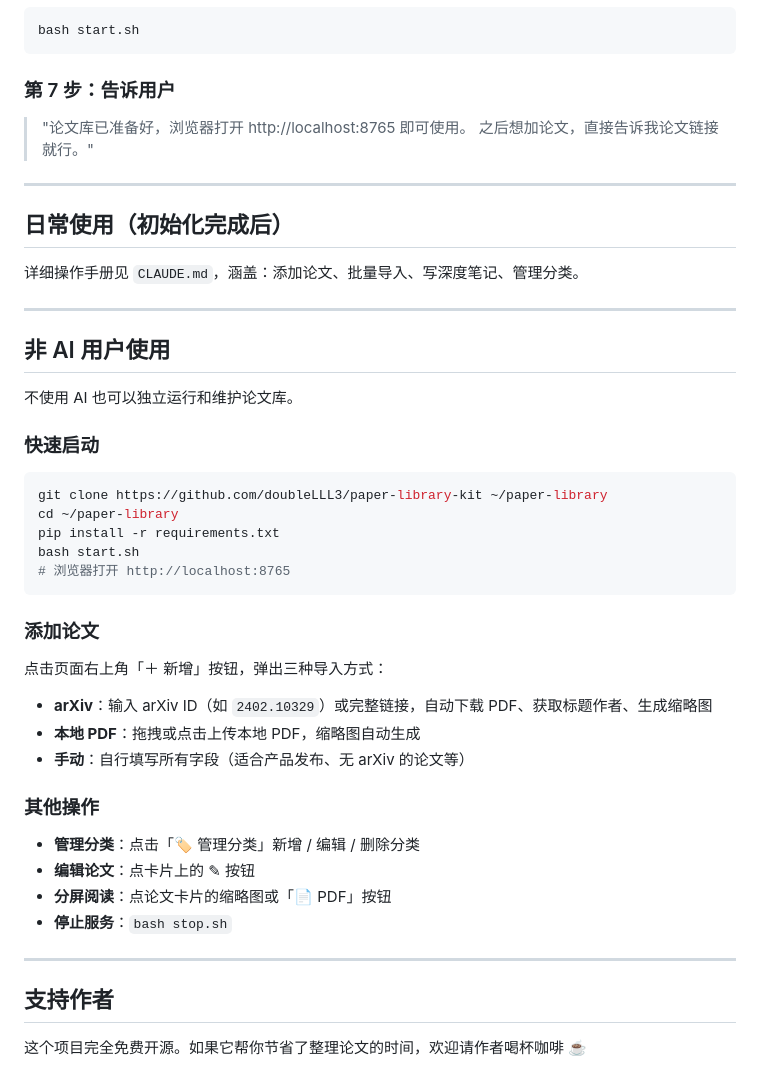
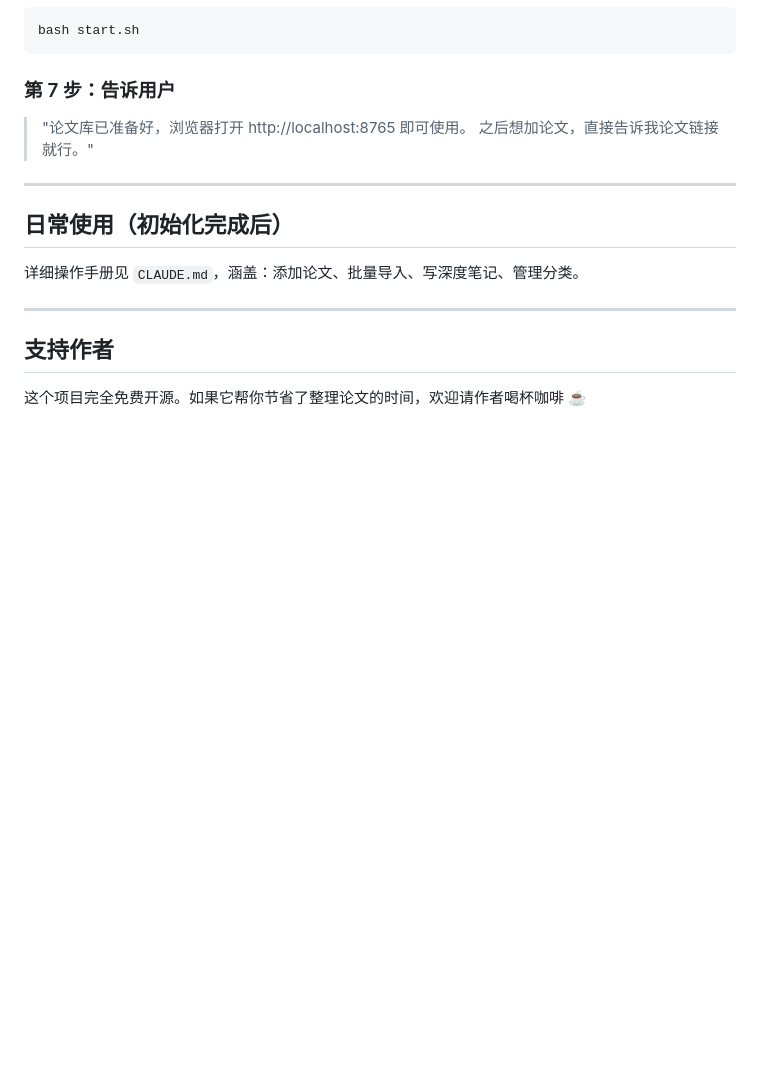
Before and after one commit to doubleLLL3/paper-library-kit, a Markdown page: README.md, the part around one of its changes. Drawn GitHub-style; blank space fills up the shorter version.

````diff
--- a/README.md
+++ b/README.md
@@ -104,37 +157,6 @@ bash start.sh
 
 ---
 
-## 非 AI 用户使用
-
-不使用 AI 也可以独立运行和维护论文库。
-
-### 快速启动
-
-```bash
-git clone https://github.com/doubleLLL3/paper-library-kit ~/paper-library
-cd ~/paper-library
-pip install -r requirements.txt
-bash start.sh
-# 浏览器打开 http://localhost:8765
-```
-
-### 添加论文
-
-点击页面右上角「＋ 新增」按钮，弹出三种导入方式：
-
-- **arXiv**：输入 arXiv ID（如 `2402.10329`）或完整链接，自动下载 PDF、获取标题作者、生成缩略图
-- **本地 PDF**：拖拽或点击上传本地 PDF，缩略图自动生成
-- **手动**：自行填写所有字段（适合产品发布、无 arXiv 的论文等）
-
-### 其他操作
-
-- **管理分类**：点击「🏷️ 管理分类」新增 / 编辑 / 删除分类
-- **编辑论文**：点卡片上的 ✎ 按钮
-- **分屏阅读**：点论文卡片的缩略图或「📄 PDF」按钮
-- **停止服务**：`bash stop.sh`
-
----
-
 ## 支持作者
 
 这个项目完全免费开源。如果它帮你节省了整理论文的时间，欢迎请作者喝杯咖啡 ☕
````
Also changed, not shown: other parts of README.md (+60 -7 lines).
